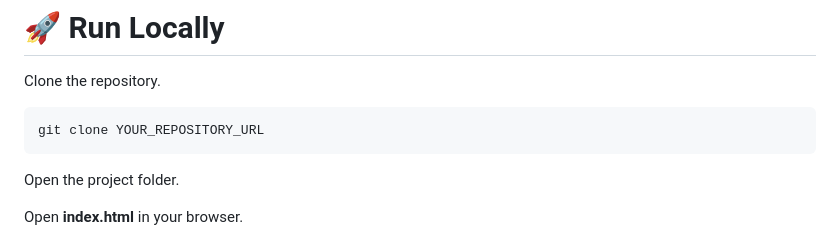
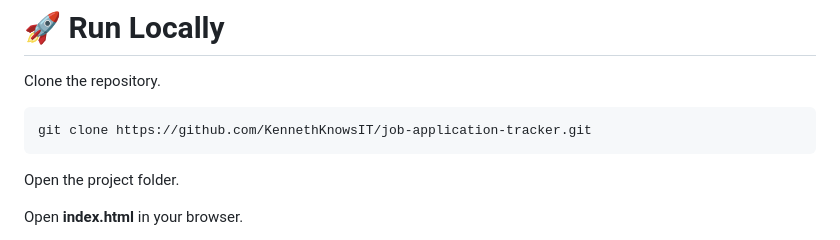
Before and after one commit to KennethKnowsIT/job-application-tracker, a Markdown page: README.md, the part around the change. Rendered like a GitHub page.

````diff
--- a/README.md
+++ b/README.md
@@ -152,7 +152,7 @@ job-application-tracker/
 Clone the repository.
 
 ```bash
-git clone YOUR_REPOSITORY_URL
+git clone https://github.com/KennethKnowsIT/job-application-tracker.git
 ```
 
 Open the project folder.
````
